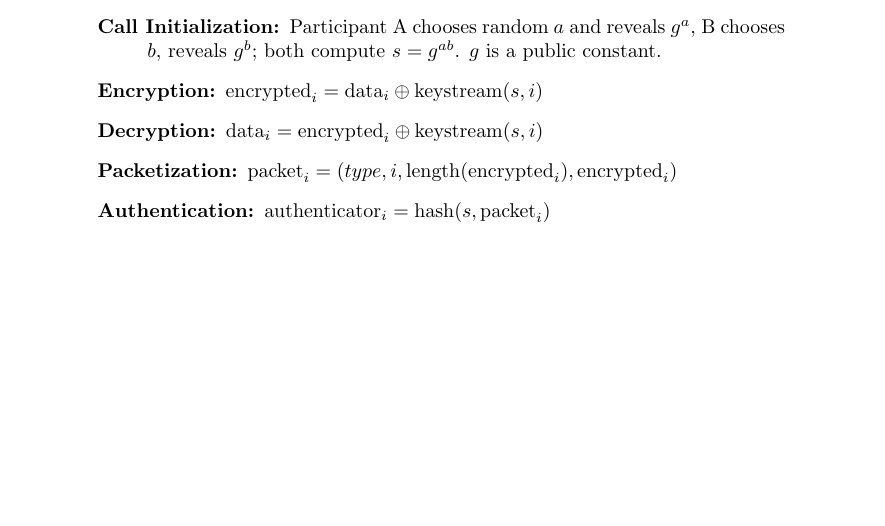
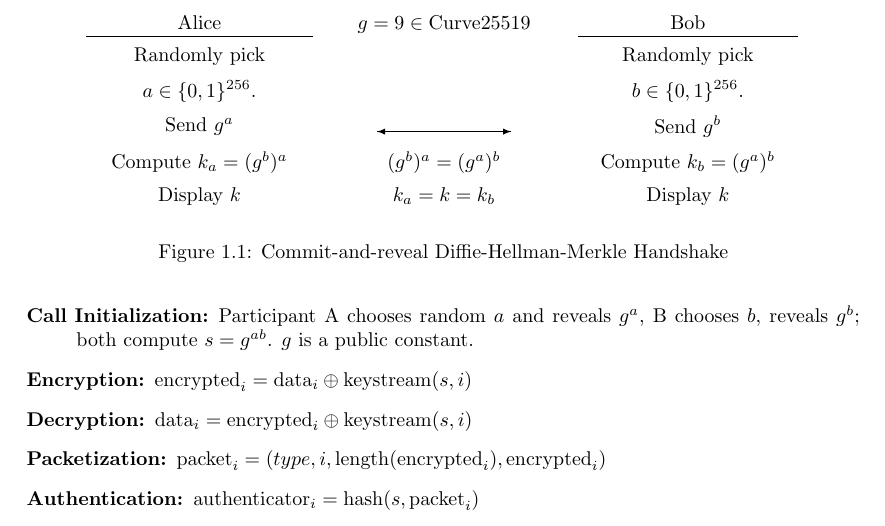
Before and after one commit to adamyedidia/finalreport, a LaTeX document (finalreport.tex): part of page 4 of 17 before the commit and part of page 4 of 16 after it, cut at the place of the change, the shorter picture padded with empty space. Compiled offline with pdfLaTeX.

Commit message:
DH figure

```diff
--- a/finalreport.tex
+++ b/finalreport.tex
@@ -6,6 +6,11 @@
 \usepackage{graphicx}
 \usepackage[colorinlistoftodos]{todonotes}
 \usepackage[colorlinks]{hyperref}
+
+\usepackage{tikz}
+\usepackage{geometry}
+\usetikzlibrary{matrix,chains,positioning,shapes,arrows,fit,calc}
+
 
 \title{A Cryptographically Protected Phone System}
 
@@ -89,6 +94,27 @@ shared secret. That secret is used to seed a pseudo-random keystream
 generator and the digital audio signal will be xor-ed with the keystream.
 This prevents the attacker (who does not know the shared secret or the
 keystream) from recovering the audio signal.
+
+
+\begin{figure}[h!]
+\centering
+\begin{tikzpicture}
+\matrix (m)[matrix of nodes, column  sep=1cm,row  sep=1mm, nodes={draw=none, anchor=center,text depth=0pt} ]{
+Alice & $g=9 \in \text{Curve25519}$ & Bob\\
+Randomly pick& & Randomly pick\\
+$a \in \{0,1\}^{256}.$ & & $b \in \{0,1\}^{256}.$ \\
+	Send $g^a$ & \mbox{ } & Send $g^b$ \\
+Compute $k_a=(g^b)^a$ & $(g^b)^a=(g^a)^b$ & Compute $k_b=(g^a)^b$ \\
+	Display $k$ & $k_a=k=k_b$ & Display $k$ \\
+};
+
+\draw[shorten <=-1.5cm,shorten >=-1.5cm] (m-1-1.south east)--(m-1-1.south west);
+\draw[shorten <=-1.5cm,shorten >=-1.5cm] (m-1-3.south east)--(m-1-3.south west);
+\draw[shorten <=-1cm,shorten >=-1cm,-latex] (m-4-2.south west)--(m-4-2.south east);
+\draw[shorten <=-1cm,shorten >=-1cm,-latex] (m-4-2.south east)--(m-4-2.south west);
+\end{tikzpicture}
+\caption{Commit-and-reveal Diffie-Hellman-Merkle Handshake}
+\end{figure}
 
 \begin{description}
   \item[Call Initialization:] Participant A chooses random $a$ and reveals $g^a$,
```
